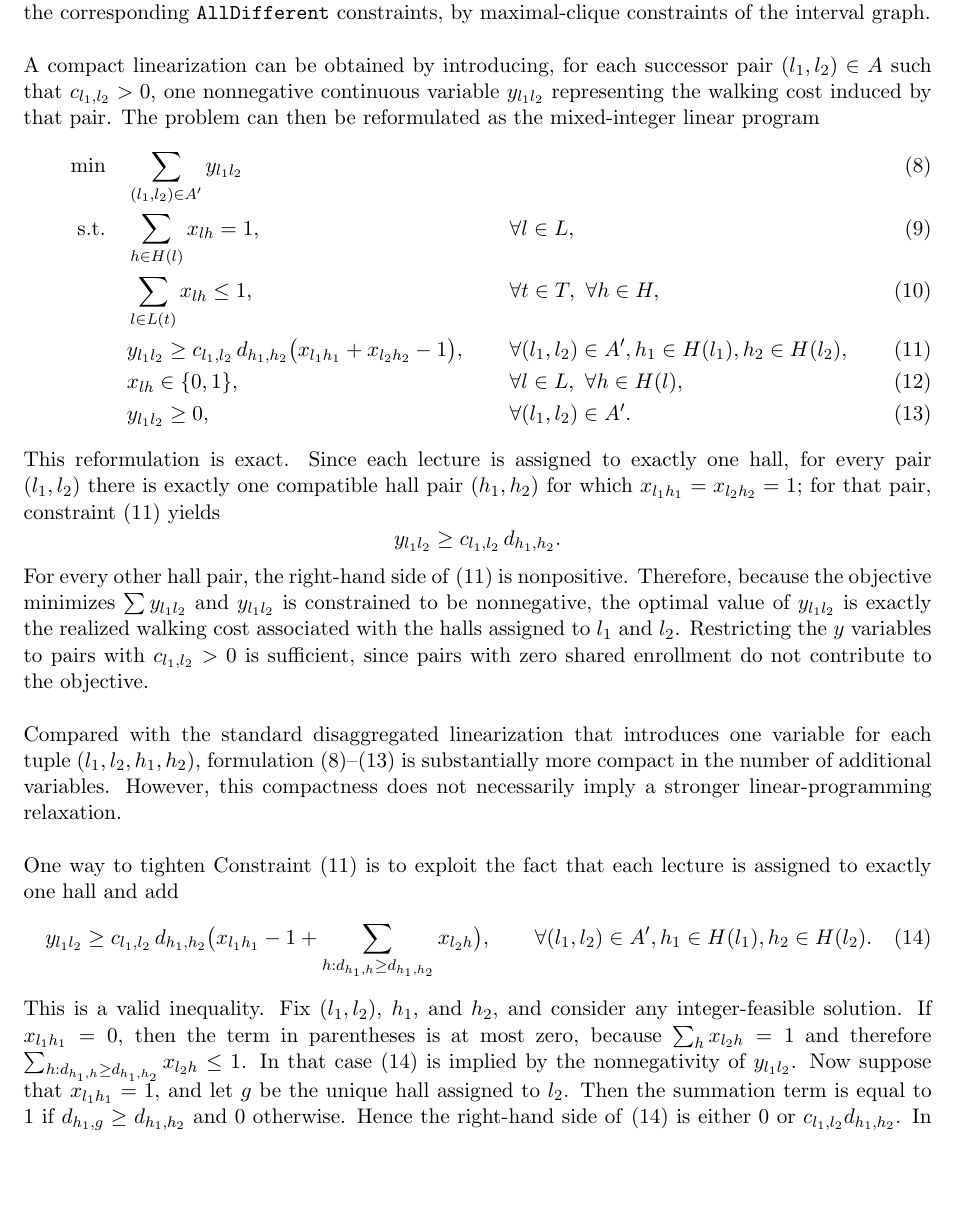
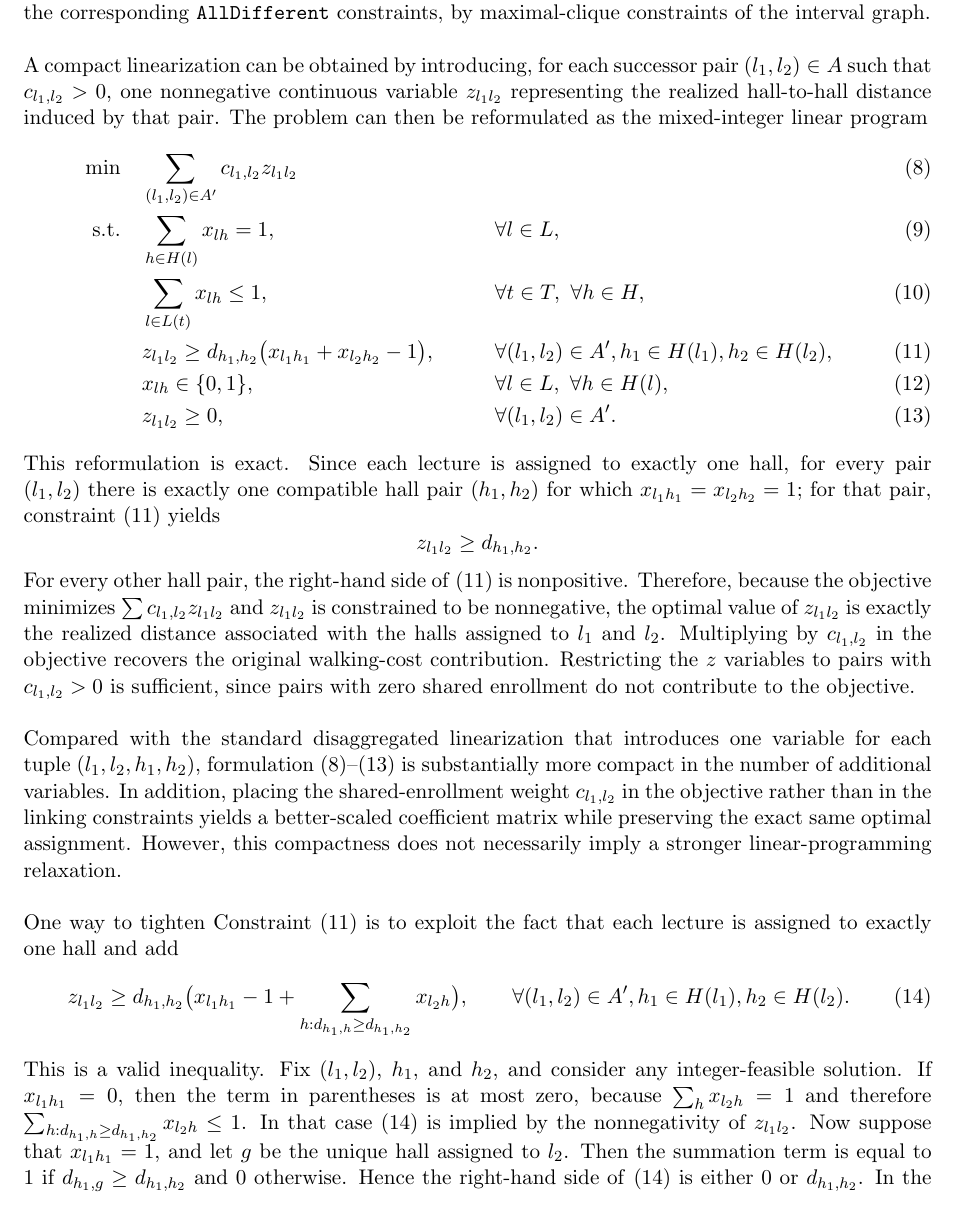
Before and after one commit to tal69/lecture-halls, a LaTeX document (main.tex): part of page 5 of 8, cut so that both start at the same text, the shorter picture padded with empty space. Compiled offline with pdfLaTeX.

Commit message:
Rescale MILP pair variables

```diff
--- a/main.tex
+++ b/main.tex
@@ -87,27 +87,27 @@ The interval structure also yields a tighter way to express temporal feasibility
 \end{equation}
 This replacement is exact. For every time unit $t$, the set $L(t)$ of lectures active at time $t$ forms a clique in the interval graph, and therefore is contained in a maximal clique. Conversely, by the Helly property of intervals, every clique of an interval graph has a common intersection point, so each maximal clique corresponds to a set of lectures that are simultaneously active at some time. Hence \eqref{eq:clique-overlap} is equivalent to the family of slot-indexed non-overlap constraints, but it is often smaller because many consecutive time units induce identical or nested active sets. The same observation applies to the MILP and CP formulations below: one may replace the time-indexed overlap constraints, or the corresponding \texttt{AllDifferent} constraints, by maximal-clique constraints of the interval graph.
 
-A compact linearization can be obtained by introducing, for each successor pair $(l_1,l_2) \in A$ such that $c_{l_1,l_2} > 0$, one nonnegative continuous variable $y_{l_1 l_2}$ representing the walking cost induced by that pair. The problem can then be reformulated as the mixed-integer linear program
+A compact linearization can be obtained by introducing, for each successor pair $(l_1,l_2) \in A$ such that $c_{l_1,l_2} > 0$, one nonnegative continuous variable $z_{l_1 l_2}$ representing the realized hall-to-hall distance induced by that pair. The problem can then be reformulated as the mixed-integer linear program
 \begin{align}
-    \min \quad & \sum_{(l_1,l_2) \in A'} y_{l_1 l_2} \label{eq:milp-obj} \\
+    \min \quad & \sum_{(l_1,l_2) \in A'} c_{l_1,l_2} z_{l_1 l_2} \label{eq:milp-obj} \\
     \text{s.t.} \quad
     & \sum_{h \in H(l)} x_{lh} = 1, && \forall l \in L, \label{eq:milp-assign} \\
     & \sum_{l \in L(t)} x_{lh} \le 1, && \forall t \in T,\ \forall h \in H, \label{eq:milp-overlap} \\
-    & y_{l_1 l_2} \ge c_{l_1,l_2} \, d_{h_1,h_2}\bigl(x_{l_1 h_1} + x_{l_2 h_2} - 1\bigr), && \forall (l_1,l_2) \in A',  h_1 \in H(l_1), h_2 \in H(l_2), \label{eq:milp-link3} \\
+    & z_{l_1 l_2} \ge d_{h_1,h_2}\bigl(x_{l_1 h_1} + x_{l_2 h_2} - 1\bigr), && \forall (l_1,l_2) \in A',  h_1 \in H(l_1), h_2 \in H(l_2), \label{eq:milp-link3} \\
     & x_{lh} \in \{0,1\}, && \forall l \in L,\ \forall h \in H(l), \label{eq:milp-x-binary} \\
-    & y_{l_1 l_2} \ge 0, && \forall (l_1,l_2) \in A'. \label{eq:milp-y-nonneg}
+    & z_{l_1 l_2} \ge 0, && \forall (l_1,l_2) \in A'. \label{eq:milp-z-nonneg}
 \end{align}
 This reformulation is exact. Since each lecture is assigned to exactly one hall, for every pair $(l_1,l_2)$ there is exactly one compatible hall pair $(h_1,h_2)$ for which $x_{l_1 h_1}=x_{l_2 h_2}=1$; for that pair, constraint~\eqref{eq:milp-link3} yields
 \[
-y_{l_1 l_2} \ge c_{l_1,l_2} \, d_{h_1,h_2}.
+z_{l_1 l_2} \ge d_{h_1,h_2}.
 \]
-For every other hall pair, the right-hand side of \eqref{eq:milp-link3} is nonpositive. Therefore, because the objective minimizes $\sum y_{l_1 l_2}$ and $y_{l_1 l_2}$ is constrained to be nonnegative, the optimal value of $y_{l_1 l_2}$ is exactly the realized walking cost associated with the halls assigned to $l_1$ and $l_2$. Restricting the $y$ variables to pairs with $c_{l_1,l_2} > 0$ is sufficient, since pairs with zero shared enrollment do not contribute to the objective.
+For every other hall pair, the right-hand side of \eqref{eq:milp-link3} is nonpositive. Therefore, because the objective minimizes $\sum c_{l_1,l_2} z_{l_1 l_2}$ and $z_{l_1 l_2}$ is constrained to be nonnegative, the optimal value of $z_{l_1 l_2}$ is exactly the realized distance associated with the halls assigned to $l_1$ and $l_2$. Multiplying by $c_{l_1,l_2}$ in the objective recovers the original walking-cost contribution. Restricting the $z$ variables to pairs with $c_{l_1,l_2} > 0$ is sufficient, since pairs with zero shared enrollment do not contribute to the objective.
 
-Compared with the standard disaggregated linearization that introduces one variable for each tuple $(l_1,l_2,h_1,h_2)$, formulation \eqref{eq:milp-obj}--\eqref{eq:milp-y-nonneg} is substantially more compact in the number of additional variables. However, this compactness does not necessarily imply a stronger linear-programming relaxation.
+Compared with the standard disaggregated linearization that introduces one variable for each tuple $(l_1,l_2,h_1,h_2)$, formulation \eqref{eq:milp-obj}--\eqref{eq:milp-z-nonneg} is substantially more compact in the number of additional variables. In addition, placing the shared-enrollment weight $c_{l_1,l_2}$ in the objective rather than in the linking constraints yields a better-scaled coefficient matrix while preserving the exact same optimal assignment. However, this compactness does not necessarily imply a stronger linear-programming relaxation.
 
 One way to tighten Constraint \eqref{eq:milp-link3} is to exploit the fact that each lecture is assigned to exactly one hall and add
 \begin{equation}
-y_{l_1 l_2} \ge c_{l_1,l_2} \, d_{h_1,h_2}\bigl(x_{l_1 h_1} -1 +  \sum_{h: d_{h_1,h} \ge d_{h_1,h_2}}  x_{l_2 h} \bigr), \qquad \forall (l_1,l_2) \in A',  h_1 \in H(l_1), h_2 \in H(l_2). \label{eq:milp-link-strong}
+z_{l_1 l_2} \ge d_{h_1,h_2}\bigl(x_{l_1 h_1} -1 +  \sum_{h: d_{h_1,h} \ge d_{h_1,h_2}}  x_{l_2 h} \bigr), \qquad \forall (l_1,l_2) \in A',  h_1 \in H(l_1), h_2 \in H(l_2). \label{eq:milp-link-strong}
 \end{equation}
-This is a valid inequality. Fix $(l_1,l_2)$, $h_1$, and $h_2$, and consider any integer-feasible solution. If $x_{l_1 h_1}=0$, then the term in parentheses is at most zero, because $\sum_h x_{l_2 h}=1$ and therefore $\sum_{h: d_{h_1,h} \ge d_{h_1,h_2}} x_{l_2 h} \le 1$. In that case \eqref{eq:milp-link-strong} is implied by the nonnegativity of $y_{l_1 l_2}$. Now suppose that $x_{l_1 h_1}=1$, and let $g$ be the unique hall assigned to $l_2$. Then the summation term is equal to $1$ if $d_{h_1,g} \ge d_{h_1,h_2}$ and $0$ otherwise. Hence the right-hand side of \eqref{eq:milp-link-strong} is either $0$ or $c_{l_1,l_2} d_{h_1,h_2}$. In the latter case, the realized walking cost is $c_{l_1,l_2} d_{h_1,g}$, and since $d_{h_1,g} \ge d_{h_1,h_2}$ by construction, we obtain
+This is a valid inequality. Fix $(l_1,l_2)$, $h_1$, and $h_2$, and consider any integer-feasible solution. If $x_{l_1 h_1}=0$, then the term in parentheses is at most zero, because $\sum_h x_{l_2 h}=1$ and therefore $\sum_{h: d_{h_1,h} \ge d_{h_1,h_2}} x_{l_2 h} \le 1$. In that case \eqref{eq:milp-link-strong} is implied by the nonnegativity of $z_{l_1 l_2}$. Now suppose that $x_{l_1 h_1}=1$, and let $g$ be the unique hall assigned to $l_2$. Then the summation term is equal to $1$ if $d_{h_1,g} \ge d_{h_1,h_2}$ and $0$ otherwise. Hence the right-hand side of \eqref{eq:milp-link-strong} is either $0$ or $d_{h_1,h_2}$. In the latter case, the realized distance is $d_{h_1,g}$, and since $d_{h_1,g} \ge d_{h_1,h_2}$ by construction, we obtain
 \[
```
Also changed, not shown: main.pdf, main.tex (14 more changed lines), 1 other file.
